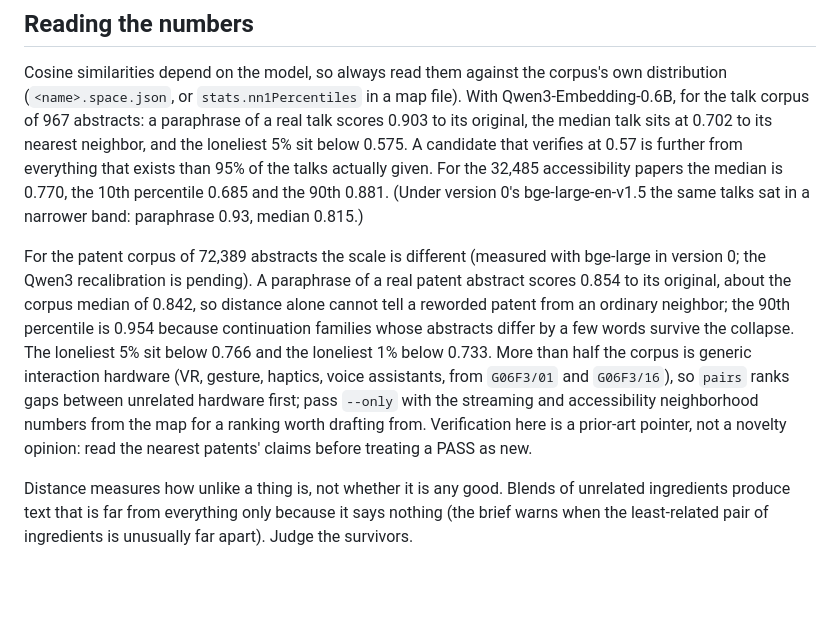
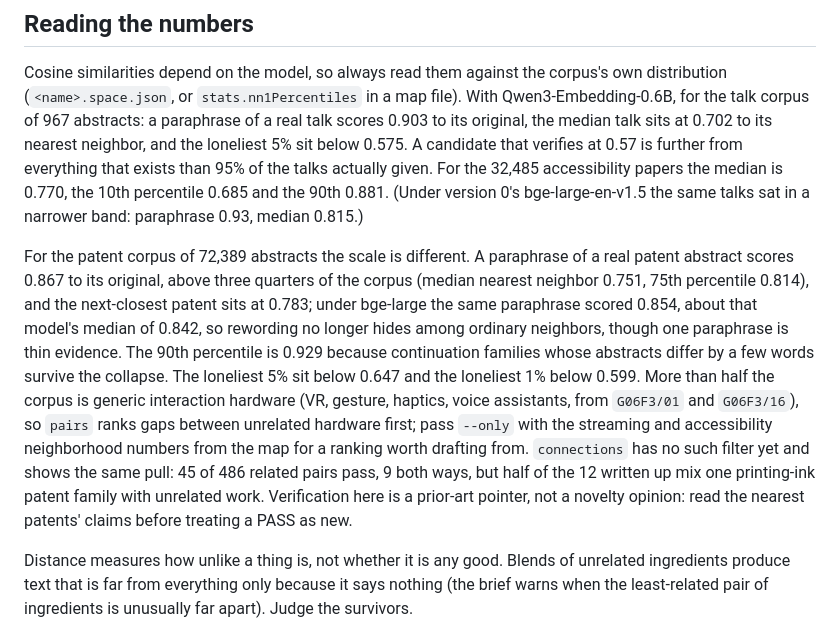
Before and after one commit to jsweetdude/uncharted, a Markdown page: README.md, the part around the change. Rendered like a GitHub page; blank space fills up the shorter version.

Commit message:
README: patent calibration under Qwen3, and what connections finds on patents

```diff
--- a/README.md
+++ b/README.md
@@ -108,7 +108,7 @@ Colors: eight categorical hues and a seven-step blue ramp for loneliness (crowde
 
 Cosine similarities depend on the model, so always read them against the corpus's own distribution (`<name>.space.json`, or `stats.nn1Percentiles` in a map file). With Qwen3-Embedding-0.6B, for the talk corpus of 967 abstracts: a paraphrase of a real talk scores 0.903 to its original, the median talk sits at 0.702 to its nearest neighbor, and the loneliest 5% sit below 0.575. A candidate that verifies at 0.57 is further from everything that exists than 95% of the talks actually given. For the 32,485 accessibility papers the median is 0.770, the 10th percentile 0.685 and the 90th 0.881. (Under version 0's bge-large-en-v1.5 the same talks sat in a narrower band: paraphrase 0.93, median 0.815.)
 
-For the patent corpus of 72,389 abstracts the scale is different (measured with bge-large in version 0; the Qwen3 recalibration is pending). A paraphrase of a real patent abstract scores 0.854 to its original, about the corpus median of 0.842, so distance alone cannot tell a reworded patent from an ordinary neighbor; the 90th percentile is 0.954 because continuation families whose abstracts differ by a few words survive the collapse. The loneliest 5% sit below 0.766 and the loneliest 1% below 0.733. More than half the corpus is generic interaction hardware (VR, gesture, haptics, voice assistants, from `G06F3/01` and `G06F3/16`), so `pairs` ranks gaps between unrelated hardware first; pass `--only` with the streaming and accessibility neighborhood numbers from the map for a ranking worth drafting from. Verification here is a prior-art pointer, not a novelty opinion: read the nearest patents' claims before treating a PASS as new.
+For the patent corpus of 72,389 abstracts the scale is different. A paraphrase of a real patent abstract scores 0.867 to its original, above three quarters of the corpus (median nearest neighbor 0.751, 75th percentile 0.814), and the next-closest patent sits at 0.783; under bge-large the same paraphrase scored 0.854, about that model's median of 0.842, so rewording no longer hides among ordinary neighbors, though one paraphrase is thin evidence. The 90th percentile is 0.929 because continuation families whose abstracts differ by a few words survive the collapse. The loneliest 5% sit below 0.647 and the loneliest 1% below 0.599. More than half the corpus is generic interaction hardware (VR, gesture, haptics, voice assistants, from `G06F3/01` and `G06F3/16`), so `pairs` ranks gaps between unrelated hardware first; pass `--only` with the streaming and accessibility neighborhood numbers from the map for a ranking worth drafting from. `connections` has no such filter yet and shows the same pull: 45 of 486 related pairs pass, 9 both ways, but half of the 12 written up mix one printing-ink patent family with unrelated work. Verification here is a prior-art pointer, not a novelty opinion: read the nearest patents' claims before treating a PASS as new.
 
 Distance measures how unlike a thing is, not whether it is any good. Blends of unrelated ingredients produce text that is far from everything only because it says nothing (the brief warns when the least-related pair of ingredients is unusually far apart). Judge the survivors.
 
```
